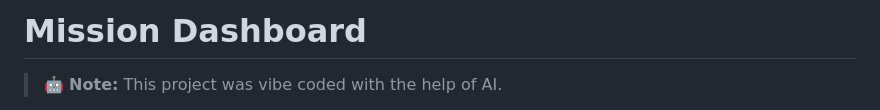
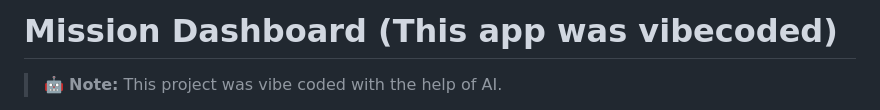
Before and after one commit to francky-d/mission-dashboard, a Markdown page: README.md, the part around the change. Rendered like a GitHub page.

Commit message:
doc: Revise README title and add AI assistance note
Updated project title and added note about AI assistance.

```diff
--- a/README.md
+++ b/README.md
@@ -1,4 +1,4 @@
-# Mission Dashboard
+# Mission Dashboard (This app was vibecoded)
 
 > 🤖 **Note:** This project was vibe coded with the help of AI.
 
```
